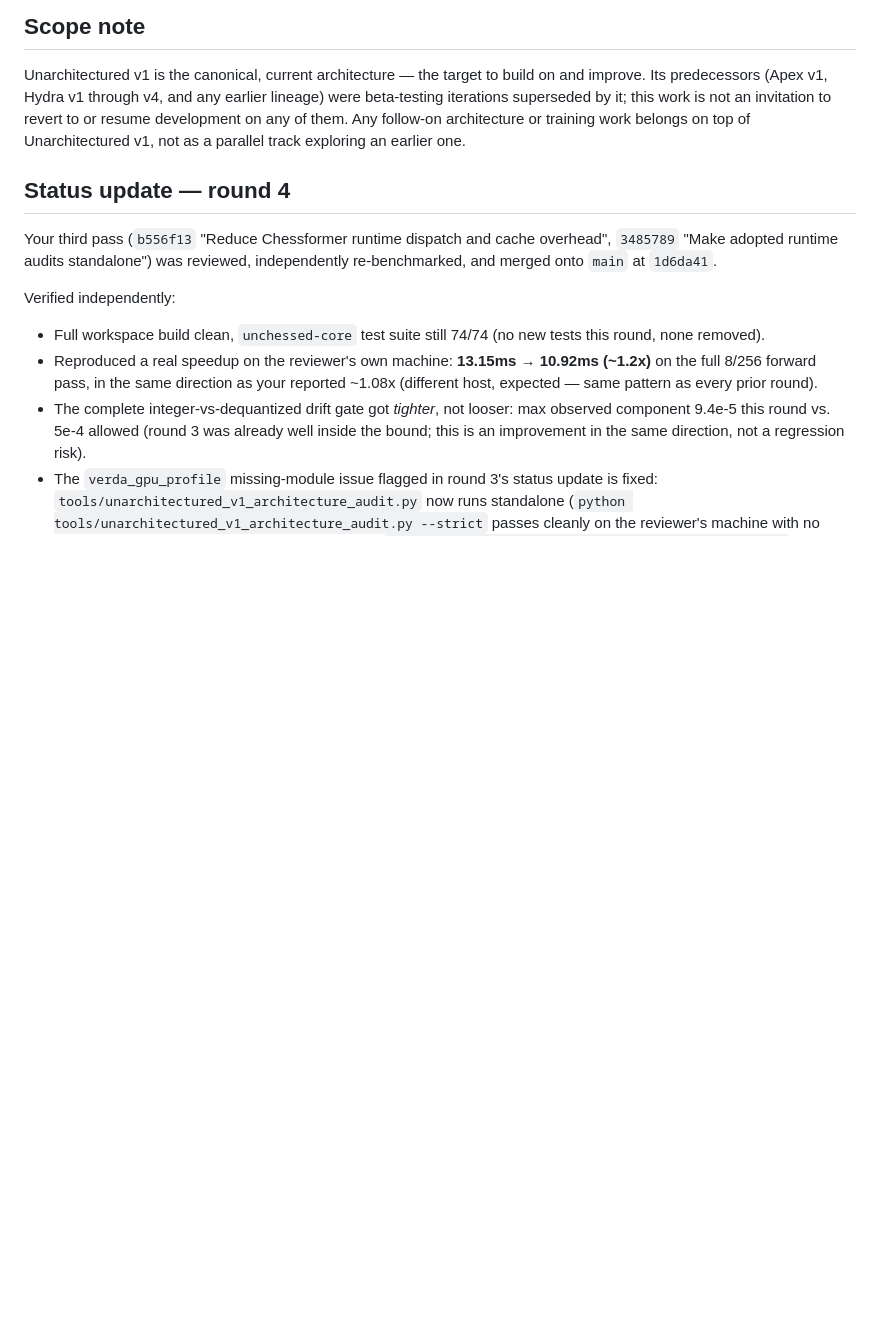
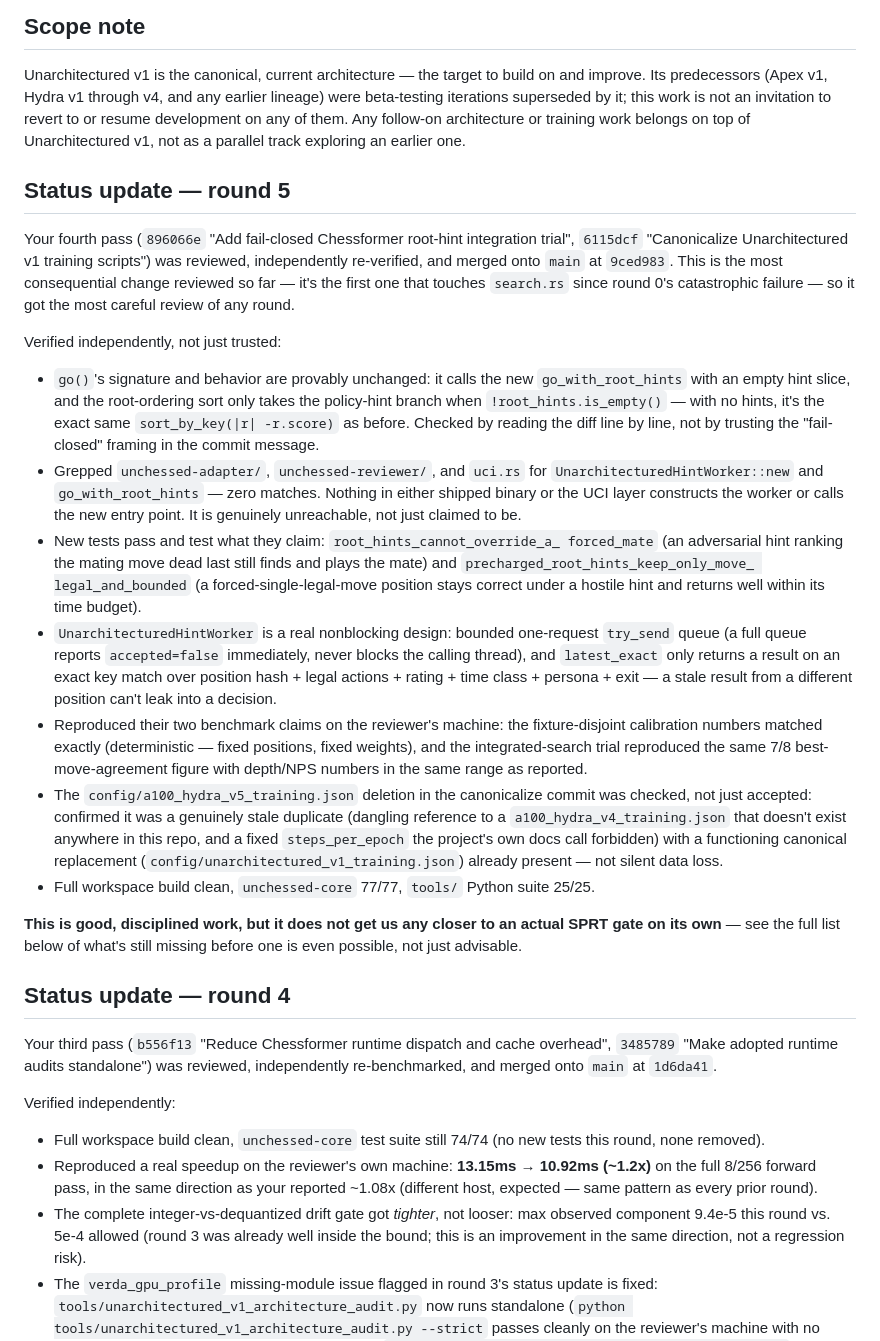
Before and after one commit to Amoguslittleahhh/Unchessed-UCI-Engine, a Markdown page: scripts/research/arena_agent_unarchitectured_v1_runtime_speed_prompt.md, the part around one of its changes. GitHub-like rendering; blank space fills up the shorter version.

```diff
--- a/scripts/research/arena_agent_unarchitectured_v1_runtime_speed_prompt.md
+++ b/scripts/research/arena_agent_unarchitectured_v1_runtime_speed_prompt.md
@@ -8,6 +8,58 @@ any earlier lineage) were beta-testing iterations superseded by it; this
 work is not an invitation to revert to or resume development on any of
 them. Any follow-on architecture or training work belongs on top of
 Unarchitectured v1, not as a parallel track exploring an earlier one.
+
+## Status update — round 5
+
+Your fourth pass (`896066e` "Add fail-closed Chessformer root-hint
+integration trial", `6115dcf` "Canonicalize Unarchitectured v1 training
+scripts") was reviewed, independently re-verified, and merged onto `main`
+at `9ced983`. This is the most consequential change reviewed so far — it's
+the first one that touches `search.rs` since round 0's catastrophic
+failure — so it got the most careful review of any round.
+
+Verified independently, not just trusted:
+
+- `go()`'s signature and behavior are provably unchanged: it calls the new
+  `go_with_root_hints` with an empty hint slice, and the root-ordering sort
+  only takes the policy-hint branch when `!root_hints.is_empty()` — with no
+  hints, it's the exact same `sort_by_key(|r| -r.score)` as before. Checked
+  by reading the diff line by line, not by trusting the "fail-closed"
+  framing in the commit message.
+- Grepped `unchessed-adapter/`, `unchessed-reviewer/`, and `uci.rs` for
+  `UnarchitecturedHintWorker::new` and `go_with_root_hints` — zero matches.
+  Nothing in either shipped binary or the UCI layer constructs the worker
+  or calls the new entry point. It is genuinely unreachable, not just
+  claimed to be.
+- New tests pass and test what they claim: `root_hints_cannot_override_a_
+  forced_mate` (an adversarial hint ranking the mating move dead last still
+  finds and plays the mate) and `precharged_root_hints_keep_only_move_
+  legal_and_bounded` (a forced-single-legal-move position stays correct
+  under a hostile hint and returns well within its time budget).
+- `UnarchitecturedHintWorker` is a real nonblocking design: bounded
+  one-request `try_send` queue (a full queue reports `accepted=false`
+  immediately, never blocks the calling thread), and `latest_exact` only
+  returns a result on an exact key match over position hash + legal
+  actions + rating + time class + persona + exit — a stale result from a
+  different position can't leak into a decision.
+- Reproduced their two benchmark claims on the reviewer's machine: the
+  fixture-disjoint calibration numbers matched exactly (deterministic —
+  fixed positions, fixed weights), and the integrated-search trial
+  reproduced the same 7/8 best-move-agreement figure with depth/NPS
+  numbers in the same range as reported.
+- The `config/a100_hydra_v5_training.json` deletion in the canonicalize
+  commit was checked, not just accepted: confirmed it was a genuinely
+  stale duplicate (dangling reference to a `a100_hydra_v4_training.json`
+  that doesn't exist anywhere in this repo, and a fixed `steps_per_epoch`
+  the project's own docs call forbidden) with a functioning canonical
+  replacement (`config/unarchitectured_v1_training.json`) already present
+  — not silent data loss.
+- Full workspace build clean, `unchessed-core` 77/77, `tools/` Python
+  suite 25/25.
+
+**This is good, disciplined work, but it does not get us any closer to an
+actual SPRT gate on its own** — see the full list below of what's still
+missing before one is even possible, not just advisable.
 
 ## Status update — round 4
 
```
Also changed, not shown: other parts of scripts/research/arena_agent_unarchitectured_v1_runtime_speed_prompt.md (+47 -38 lines).
